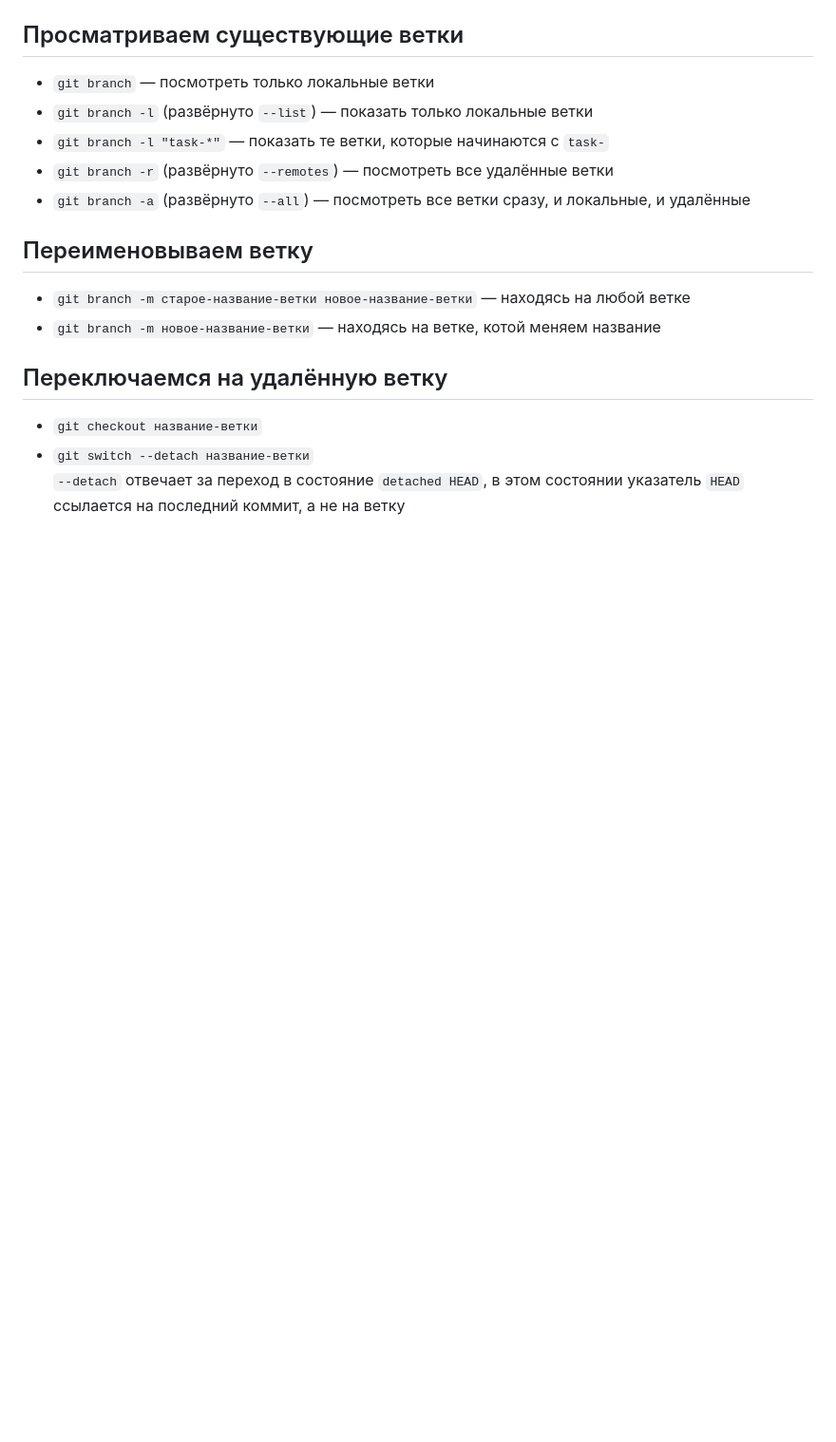
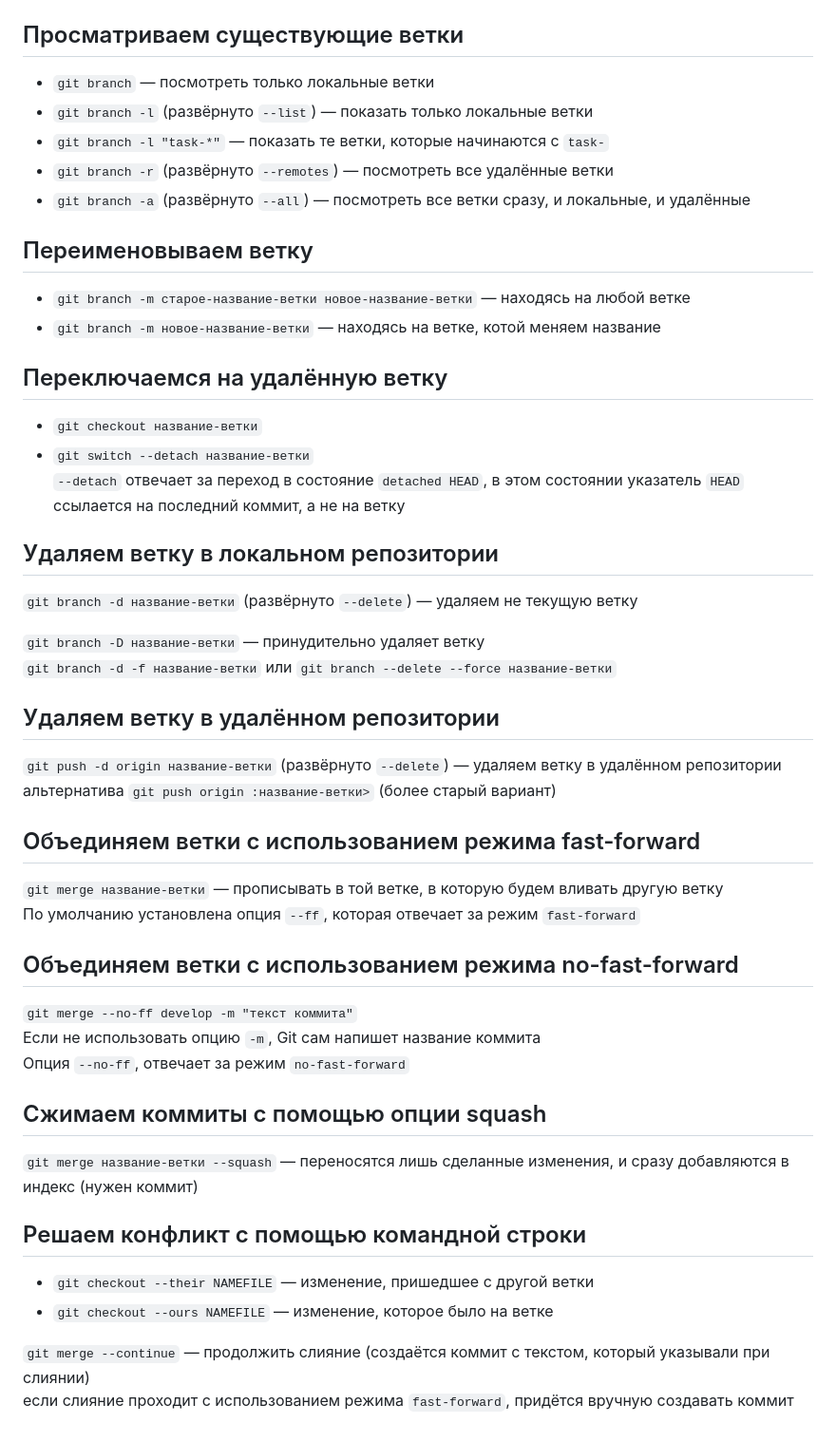
Before and after one commit to milevsky76/gito, a Markdown page: README.md, the part around one of its changes. Shown at 95% size. Rendered like a GitHub page; blank space fills up the shorter version.

```diff
--- a/README.md
+++ b/README.md
@@ -169,3 +172,32 @@ Eсли что-то пойдёт не так во время подготовк
 * `git checkout название-ветки`
 * `git switch --detach название-ветки`
 `--detach` отвечает за переход в состояние `detached HEAD`, в этом состоянии указатель `HEAD` ссылается на последний коммит, а не на ветку
+
+## Удаляем ветку в локальном репозитории
+`git branch -d название-ветки` (развёрнуто `--delete`) — удаляем не текущую ветку
+
+`git branch -D название-ветки` — принудительно удаляет ветку
+`git branch -d -f название-ветки` или `git branch --delete --force название-ветки`
+
+## Удаляем ветку в удалённом репозитории
+`git push -d origin название-ветки` (развёрнуто `--delete`) — удаляем ветку в удалённом репозитории
+альтернатива `git push origin :название-ветки>` (более старый вариант)
+
+## Объединяем ветки с использованием режима fast-forward
+`git merge название-ветки` — прописывать в той ветке, в которую будем вливать другую ветку
+По умолчанию установлена опция `--ff`, которая отвечает за режим `fast-forward`
+
+## Объединяем ветки с использованием режима no-fast-forward
+`git merge --no-ff develop -m "текст коммита"`
+Если не использовать опцию `-m`, Git сам напишет название коммита
+Опция `--no-ff`, отвечает за режим `no-fast-forward`
+
+## Сжимаем коммиты c помощью опции squash
+`git merge название-ветки --squash` — переносятся лишь сделанные изменения, и сразу добавляются в индекс (нужен коммит)
+
+## Решаем конфликт с помощью командной строки
+* `git checkout --their NAMEFILE` — изменение, пришедшее с другой ветки
+* `git checkout --ours NAMEFILE` — изменение, которое было на ветке
+
+`git merge --continue` — продолжить слияние (создаётся коммит с текстом, который указывали при слиянии)
+если слияние проходит с использованием режима `fast-forward`, придётся вручную создавать коммит
```
Also changed, not shown: other parts of README.md (+4 -1 lines).
